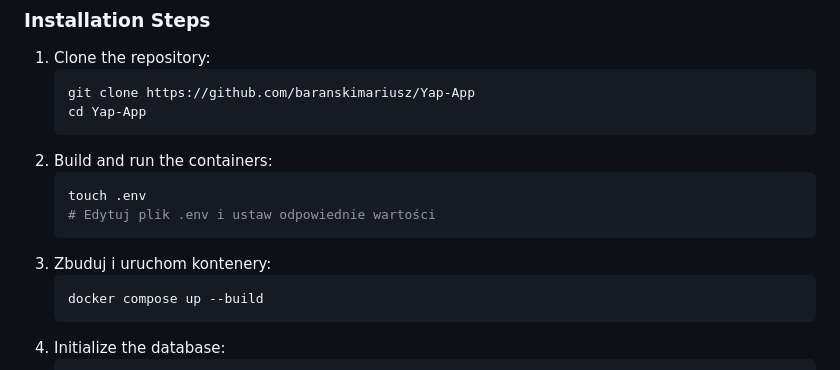
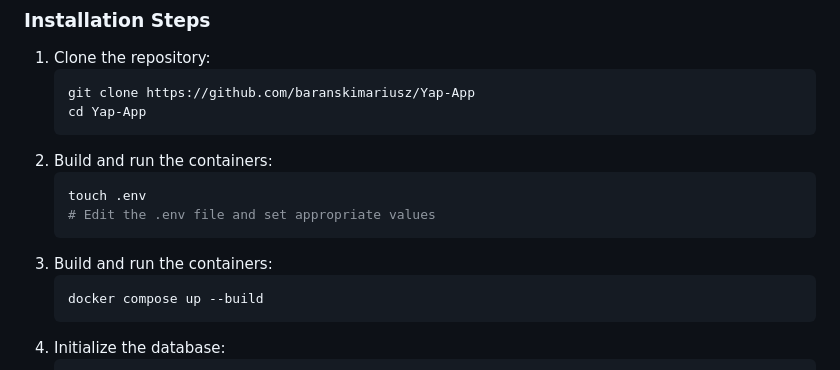
Before and after one commit to baranskimariusz/yap-app, a Markdown page: README.md, the part around the change. GitHub-like rendering.

````diff
--- a/README.md
+++ b/README.md
@@ -45,9 +45,9 @@ YapApp is a platform for learning Japanese, offering exercises, an AI chatbot, a
 2. Build and run the containers:
    ```bash
    touch .env
-   # Edytuj plik .env i ustaw odpowiednie wartości
+   # Edit the .env file and set appropriate values
    ```
-3. Zbuduj i uruchom kontenery:
+3. Build and run the containers:
    ```bash
    docker compose up --build
    ```
````
